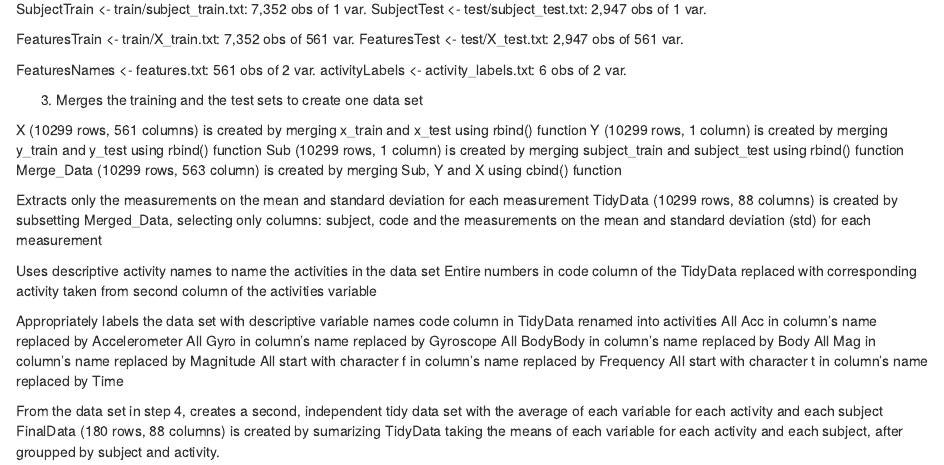
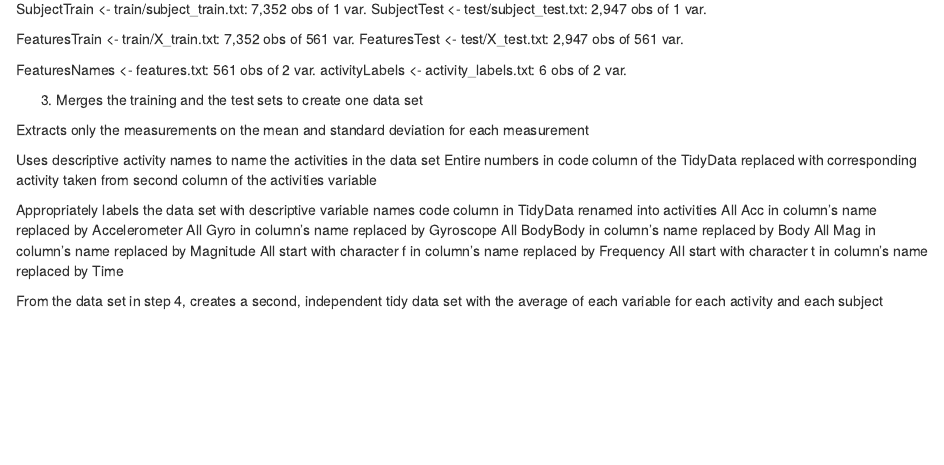
Before and after one commit to yuejiam1989/run_analysis.R, an R Markdown document (codebook.Rmd): the page in a window 1100 px wide, from 150 px down. Rendered offline with R 4.5, knitr and Pandoc, with nearby package versions.

Commit message:
Update codebook.Rmd

```diff
--- a/codebook.Rmd
+++ b/codebook.Rmd
@@ -23,13 +23,8 @@ activityLabels <- activity_labels.txt: 6 obs of 2 var.
 
 3. Merges the training and the test sets to create one data set
 
-X (10299 rows, 561 columns) is created by merging x_train and x_test using rbind() function
-Y (10299 rows, 1 column) is created by merging y_train and y_test using rbind() function
-Sub (10299 rows, 1 column) is created by merging subject_train and subject_test using rbind() function
-Merge_Data (10299 rows, 563 column) is created by merging Sub, Y and X using cbind() function
 
 Extracts only the measurements on the mean and standard deviation for each measurement
-TidyData (10299 rows, 88 columns) is created by subsetting Merged_Data, selecting only columns: subject, code and the measurements on the mean and standard deviation (std) for each measurement
 
 Uses descriptive activity names to name the activities in the data set
 Entire numbers in code column of the TidyData replaced with corresponding activity taken from second column of the activities variable
@@ -44,4 +39,3 @@ All start with character f in column’s name replaced by Frequency
 All start with character t in column’s name replaced by Time
 
 From the data set in step 4, creates a second, independent tidy data set with the average of each variable for each activity and each subject
-FinalData (180 rows, 88 columns) is created by sumarizing TidyData taking the means of each variable for each activity and each subject, after groupped by subject and activity.
```
